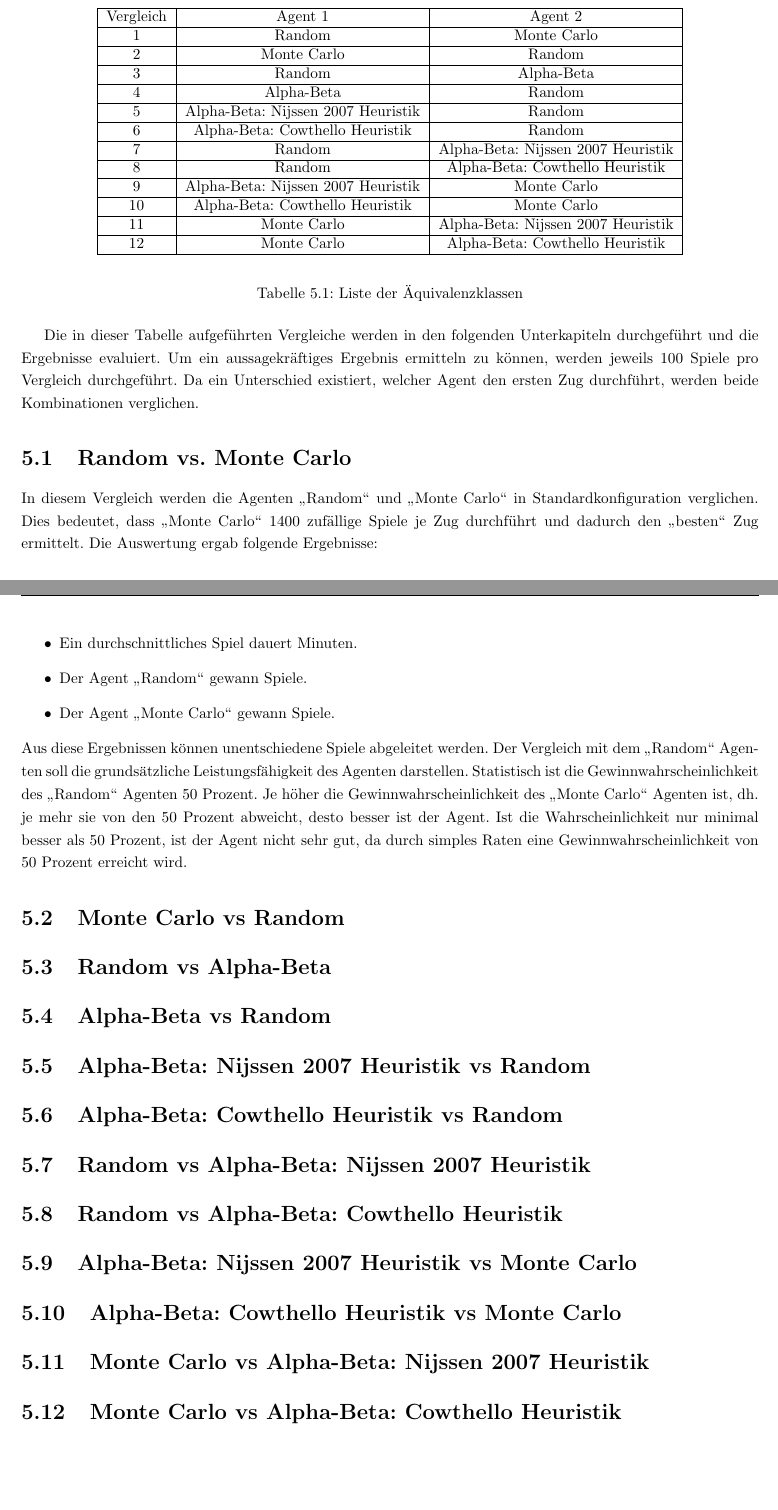
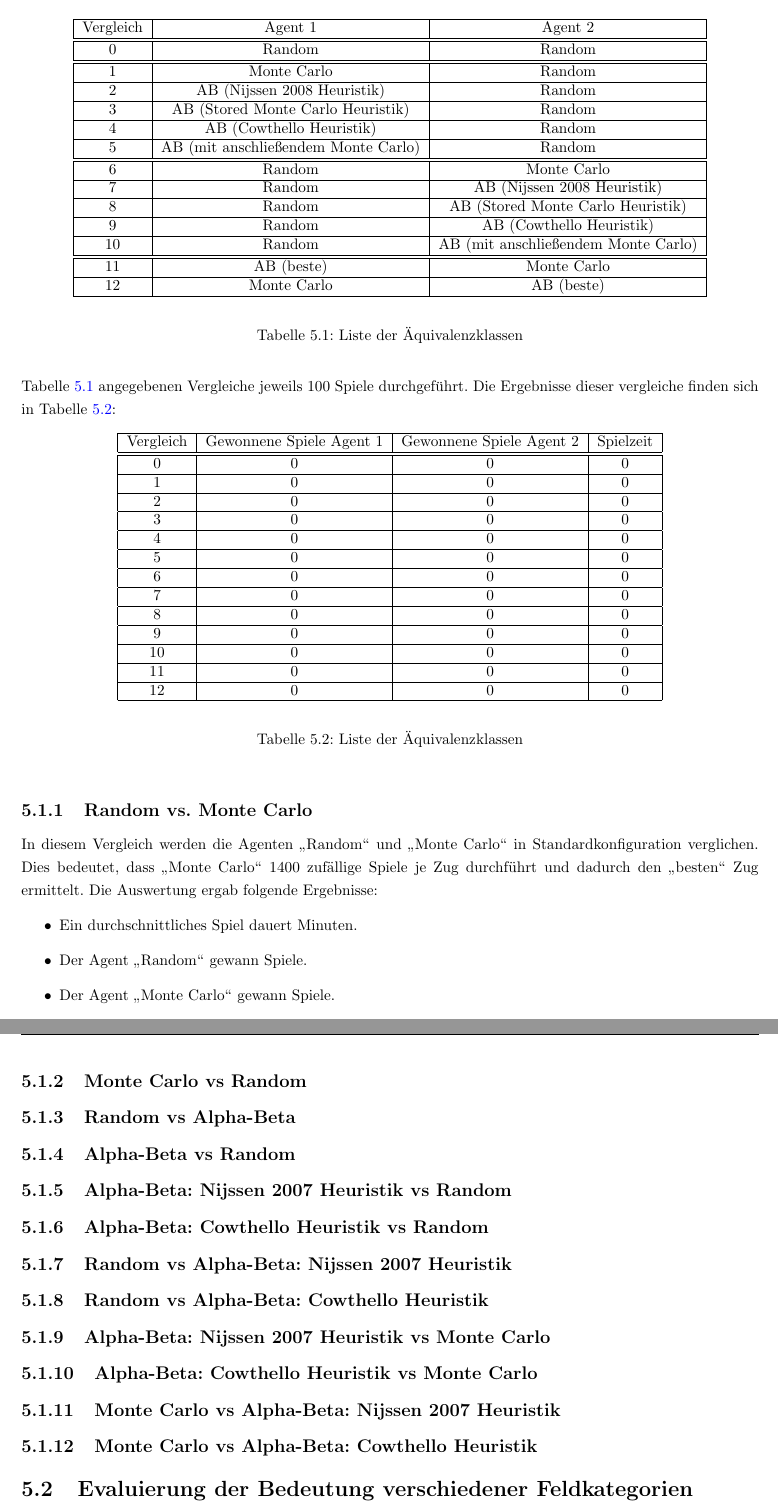
Before and after one commit to pm1997/othello, a LaTeX document (Paper/Bericht/Othello.tex, which reads Paper/Bericht/evaluierung.tex): two parts of pages 35 and 36 of 39 before the commit and two parts of pages 36 and 37 of 40 after it, joined at a grey line, cut so that both start at the same text, the shorter picture padded with empty space. Compiled offline with pdfLaTeX.

Commit message:
Proposed Evaluation structure

```diff
--- a/Paper/Bericht/evaluierung.tex
+++ b/Paper/Bericht/evaluierung.tex
@@ -5,27 +12,58 @@ In der folgenden Tabelle sind die in diesem Kapitel evaluierten Agenten aufgelis
 \begin{center}
 \begin{tabular}{| c | c | c |} \hline
 Vergleich & Agent 1 & Agent 2 \\ \hline
-1 & Random & Monte Carlo  \\ \hline
-2 & Monte Carlo & Random\\ \hline
-3 & Random & Alpha-Beta\\ \hline
-4 & Alpha-Beta & Random\\ \hline
-5 & Alpha-Beta: Nijssen 2007 Heuristik & Random\\ \hline
-6 & Alpha-Beta: Cowthello Heuristik & Random\\ \hline
-7 & Random & Alpha-Beta: Nijssen 2007 Heuristik \\ \hline
-8 & Random & Alpha-Beta: Cowthello Heuristik \\ \hline
-9 & Alpha-Beta: Nijssen 2007 Heuristik & Monte Carlo\\ \hline
-10 & Alpha-Beta: Cowthello Heuristik & Monte Carlo\\ \hline
-11 & Monte Carlo & Alpha-Beta: Nijssen 2007 Heuristik \\ \hline
-12 & Monte Carlo & Alpha-Beta: Cowthello Heuristik \\ \hline
+\hline
+0 & Random & Random  \\ \hline
+\hline
+1 & Monte Carlo & Random  \\ \hline
+2 & AB (Nijssen 2008 Heuristik) & Random\\ \hline
+3 & AB (Stored Monte Carlo Heuristik) & Random\\ \hline
+4 & AB (Cowthello Heuristik) & Random\\ \hline
+5 & AB (mit anschließendem Monte Carlo) & Random\\ \hline
+\hline
+6 & Random & Monte Carlo\\ \hline
+7 & Random & AB (Nijssen 2008 Heuristik)\\ \hline
+8 & Random & AB (Stored Monte Carlo Heuristik)\\ \hline
+9 & Random & AB (Cowthello Heuristik)\\ \hline
+10 & Random & AB (mit anschließendem Monte Carlo)\\ \hline
+\hline
+11 & AB (beste) & Monte Carlo\\ \hline
+12 & Monte Carlo & AB (beste)\\ \hline
 \end{tabular}
 \end{center}
 \caption{Liste der Äquivalenzklassen}
-\label{agents1}
+\label{tbl:cmp-agents}
 \end{table}
 
-Die in dieser Tabelle aufgeführten Vergleiche werden in den folgenden Unterkapiteln durchgeführt und die Ergebnisse evaluiert.
-Um ein aussagekräftiges Ergebnis ermitteln zu können, werden jeweils 100 Spiele pro Vergleich durchgeführt. Da ein Unterschied existiert, welcher Agent den ersten Zug durchführt, werden beide Kombinationen verglichen.
-\section{Random vs. Monte Carlo}
+\paragraph{Ergebnisse der Vergleiche}
+\label{p:vgl-result}
+Um zum einen ein möglichst aussagekräftiges Ergebnis zu erhalten und zum Anderen die zur Durchführung der Spiele erforderliche Rechenzeit zu beschränken wurden für jeden der in Tabelle \ref{tbl:cmp-agents} angegebenen Vergleiche jeweils 100 Spiele durchgeführt. Die Ergebnisse dieser vergleiche finden sich in Tabelle \ref{tbl:cmp-results}:
+
+\begin{table}[ht]
+\begin{center}
+\begin{tabular}{| c | c | c | c |} \hline
+Vergleich & Gewonnene Spiele Agent 1 & Gewonnene Spiele Agent 2 & Spielzeit \\ \hline
+\hline
+0 & 0 & 0 & 0  \\ \hline
+1 & 0 & 0 & 0  \\ \hline
+2 & 0 & 0 & 0  \\ \hline
+3 & 0 & 0 & 0  \\ \hline
+4 & 0 & 0 & 0  \\ \hline
+5 & 0 & 0 & 0  \\ \hline
+6 & 0 & 0 & 0  \\ \hline
+7 & 0 & 0 & 0  \\ \hline
+8 & 0 & 0 & 0  \\ \hline
+9 & 0 & 0 & 0  \\ \hline
+10 & 0 & 0 & 0  \\ \hline
+11 & 0 & 0 & 0  \\ \hline
+12 & 0 & 0 & 0  \\ \hline
+\end{tabular}
+\end{center}
+\caption{Liste der Äquivalenzklassen}
+\label{tbl:cmp-results}
+\end{table}
+
+\subsection{Random vs. Monte Carlo}
 In diesem Vergleich werden die Agenten \mxZitat{Random} und \mxZitat{Monte Carlo} in Standardkonfiguration verglichen. Dies bedeutet, dass \mxZitat{Monte Carlo} 1400 zufällige Spiele je Zug durchführt und dadurch den \mxZitat{besten} Zug ermittelt.
 Die Auswertung ergab folgende Ergebnisse:
 \begin{itemize}
@@ -33,25 +71,27 @@ Die Auswertung ergab folgende Ergebnisse:
 \item Der Agent \mxZitat{Random} gewann Spiele.
 \item Der Agent \mxZitat{Monte Carlo} gewann Spiele.
 \end{itemize}
-Aus diese Ergebnissen können unentschiedene Spiele abgeleitet werden. Der Vergleich mit dem \mxZitat{Random} Agenten soll die grundsätzliche Leistungsfähigkeit des Agenten darstellen. Statistisch ist die Gewinnwahrscheinlichkeit des \mxZitat{Random} Agenten 50 Prozent. Je höher die Gewinnwahrscheinlichkeit des \mxZitat{Monte Carlo} Agenten ist, dh. je mehr sie von den 50 Prozent abweicht, desto besser ist der Agent. Ist die Wahrscheinlichkeit nur minimal besser als 50 Prozent, ist der Agent nicht sehr gut, da durch simples Raten eine Gewinnwahrscheinlichkeit von 50 Prozent erreicht wird.
-\section{Monte Carlo vs Random}
 
-\section{Random vs Alpha-Beta}
+\subsection{Monte Carlo vs Random}
 
-\section{Alpha-Beta vs Random}
+\subsection{Random vs Alpha-Beta}
 
-\section{Alpha-Beta: Nijssen 2007 Heuristik vs Random}
+\subsection{Alpha-Beta vs Random}
 
-\section{Alpha-Beta: Cowthello Heuristik vs Random}
+\subsection{Alpha-Beta: Nijssen 2007 Heuristik vs Random}
 
-\section{Random vs Alpha-Beta: Nijssen 2007 Heuristik}
+\subsection{Alpha-Beta: Cowthello Heuristik vs Random}
 
-\section{Random vs Alpha-Beta: Cowthello Heuristik}
+\subsection{Random vs Alpha-Beta: Nijssen 2007 Heuristik}
 
-\section{Alpha-Beta: Nijssen 2007 Heuristik vs Monte Carlo}
+\subsection{Random vs Alpha-Beta: Cowthello Heuristik}
 
-\section{Alpha-Beta: Cowthello Heuristik vs Monte Carlo}
+\subsection{Alpha-Beta: Nijssen 2007 Heuristik vs Monte Carlo}
 
-\section{Monte Carlo vs Alpha-Beta: Nijssen 2007 Heuristik}
+\subsection{Alpha-Beta: Cowthello Heuristik vs Monte Carlo}
 
-\section{Monte Carlo vs Alpha-Beta: Cowthello Heuristik}
+\subsection{Monte Carlo vs Alpha-Beta: Nijssen 2007 Heuristik}
+
+\subsection{Monte Carlo vs Alpha-Beta: Cowthello Heuristik}
+
+\section{Evaluierung der Bedeutung verschiedener Feldkategorien}
```
Also changed, not shown: Paper/Bericht/Othello.pdf, Paper/Bericht/evaluierung.tex (11 more changed lines).
